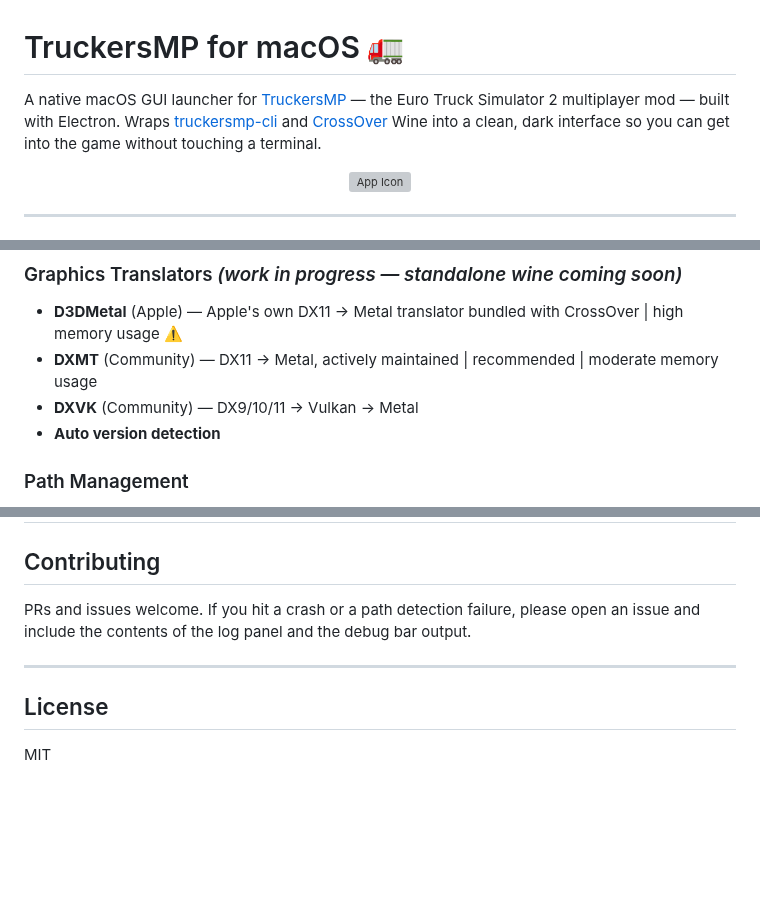
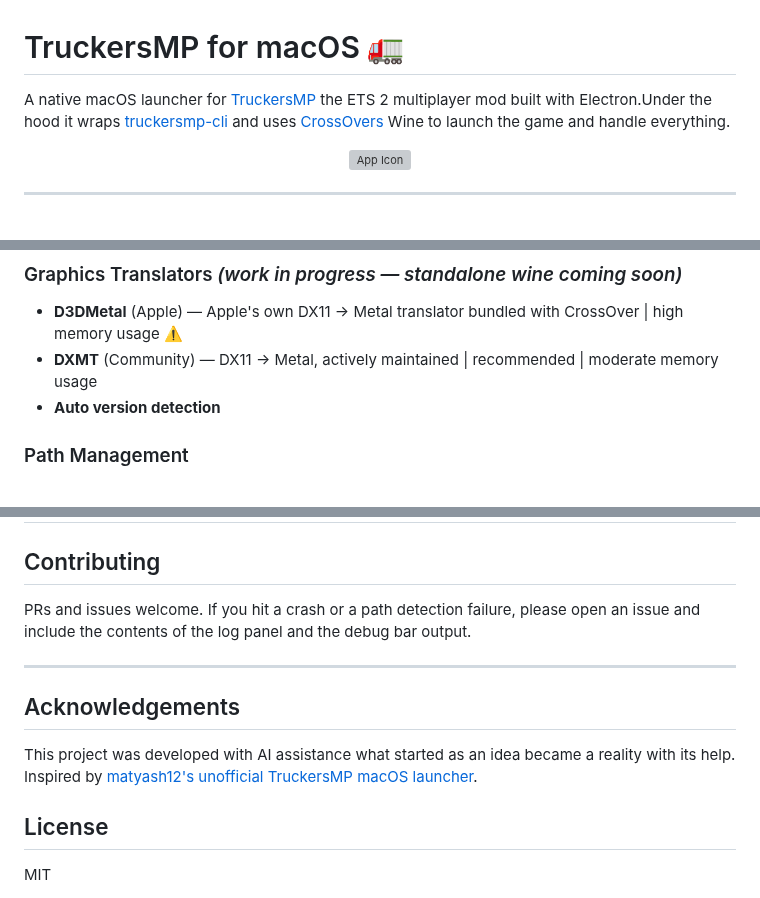
Before and after one commit to nohero765/truckersmp-macos, a Markdown page: README.md, 3 parts joined by grey strips. GitHub-like rendering; blank space fills up the shorter version; grey boxes are pictures that could not be loaded.

Commit message:
Revise README for clarity and add acknowledgements
Updated project description for clarity and added acknowledgements section.

```diff
--- a/README.md
+++ b/README.md
@@ -1,7 +1,6 @@
 # TruckersMP for macOS 🚛
 
-A native macOS GUI launcher for [TruckersMP](https://truckersmp.com) — the Euro Truck Simulator 2 multiplayer mod — built with Electron. Wraps [truckersmp-cli](https://github.com/truckersmp-cli/truckersmp-cli) and [CrossOver](https://www.codeweavers.com/crossover) Wine into a clean, dark interface so you can get into the game without touching a terminal.
-
+A native macOS launcher for [TruckersMP](https://truckersmp.com) the ETS 2 multiplayer mod built with Electron.Under the hood it wraps [truckersmp-cli](https://github.com/truckersmp-cli/truckersmp-cli) and uses [CrossOvers](https://www.codeweavers.com/crossover) Wine to launch the game and handle everything.
 <p align="center">
   <img src="icon.png" width="128" alt="App Icon">
 </p>
@@ -17,7 +16,6 @@ A native macOS GUI launcher for [TruckersMP](https://truckersmp.com) — the Eur
 ### Graphics Translators _(work in progress — standalone wine coming soon)_
 - **D3DMetal** (Apple) — Apple's own DX11 → Metal translator bundled with CrossOver | high memory usage ⚠️
 - **DXMT** (Community) — DX11 → Metal, actively maintained | recommended | moderate memory usage
-- **DXVK** (Community) — DX9/10/11 → Vulkan → Metal
 - **Auto version detection**
 
 ### Path Management
@@ -140,6 +138,10 @@ PRs and issues welcome. If you hit a crash or a path detection failure, please o
 
 ---
 
+## Acknowledgements
+This project was developed with AI assistance what started as an idea became a reality with its help.
+Inspired by [matyash12's unofficial TruckersMP macOS launcher](https://github.com/matyash12/unofficial-truckersmp-macos-launcher).
+
 ## License
 
 MIT
```
